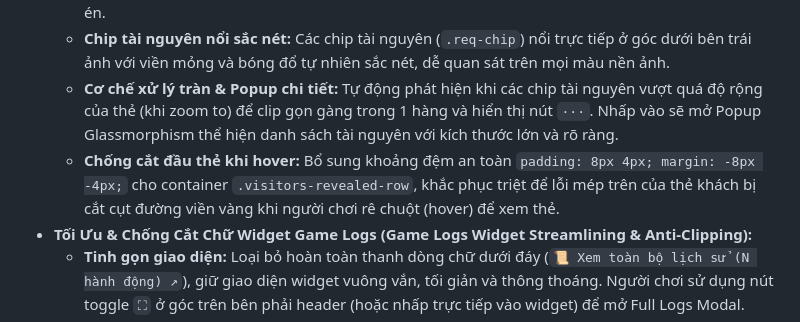
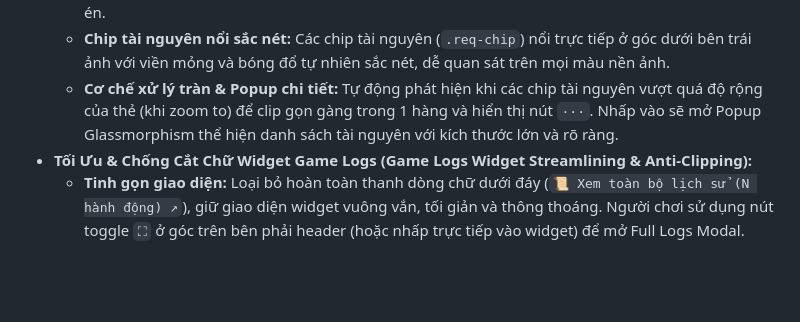
Before and after one commit to Sleepy2608/GardenEmpireGame, a Markdown page: .doc/changelogs.md, the part around the change. Rendered like a GitHub page; blank space fills up the shorter version.

```diff
--- a/.doc/changelogs.md
+++ b/.doc/changelogs.md
@@ -17,7 +17,6 @@ Tất cả các thay đổi đáng chú ý của dự án **Garden Empire Game**
   - **Loại bỏ khung/thanh màu đen:** Chuyển đổi `.visitor-req-overlay` sang nền trong suốt (`background: transparent; border: none; box-shadow: none;`), loại bỏ hoàn toàn dải thanh đen chắn ngang ảnh linh vật, trả lại 100% diện tích chiêm ngưỡng tranh minh họa bướm, ong, chim én.
   - **Chip tài nguyên nổi sắc nét:** Các chip tài nguyên (`.req-chip`) nổi trực tiếp ở góc dưới bên trái ảnh với viền mỏng và bóng đổ tự nhiên sắc nét, dễ quan sát trên mọi màu nền ảnh.
   - **Cơ chế xử lý tràn & Popup chi tiết:** Tự động phát hiện khi các chip tài nguyên vượt quá độ rộng của thẻ (khi zoom to) để clip gọn gàng trong 1 hàng và hiển thị nút `···`. Nhấp vào sẽ mở Popup Glassmorphism thể hiện danh sách tài nguyên với kích thước lớn và rõ ràng.
-  - **Chống cắt đầu thẻ khi hover:** Bổ sung khoảng đệm an toàn `padding: 8px 4px; margin: -8px -4px;` cho container `.visitors-revealed-row`, khắc phục triệt để lỗi mép trên của thẻ khách bị cắt cụt đường viền vàng khi người chơi rê chuột (hover) để xem thẻ.
 - **Tối Ưu & Chống Cắt Chữ Widget Game Logs (Game Logs Widget Streamlining & Anti-Clipping):**
   - **Tinh gọn giao diện:** Loại bỏ hoàn toàn thanh dòng chữ dưới đáy (`📜 Xem toàn bộ lịch sử (N hành động) ↗`), giữ giao diện widget vuông vắn, tối giản và thông thoáng. Người chơi sử dụng nút toggle `⛶` ở góc trên bên phải header (hoặc nhấp trực tiếp vào widget) để mở Full Logs Modal.
   - **Khắc phục lỗi cắt chữ mục log thứ 3:** Mở rộng trần chiều cao `.game-log-feed` từ `220px` lên `320px`, tăng chiều rộng lên `305px`, bổ sung khoảng đệm đáy `0.65rem` và tích hợp `overflow-y: auto; overflow-x: hidden;` giúp 3 dòng thông báo gần nhất luôn hiển thị đầy đủ 100% văn bản và badge tài nguyên mà không bao giờ bị cắt cụt mép dưới.
```
